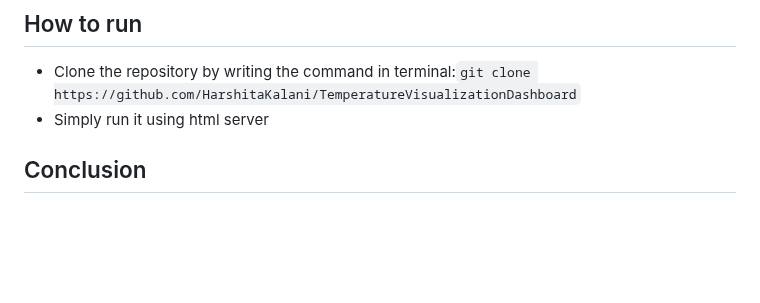
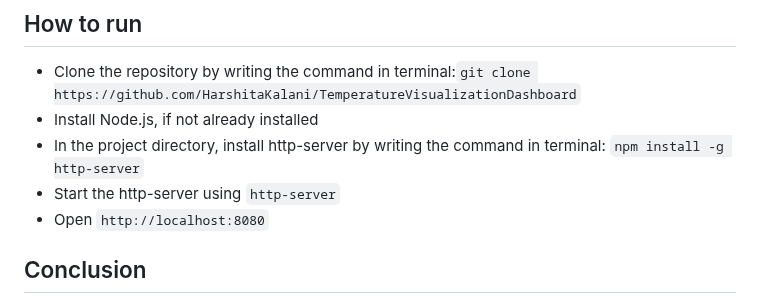
Before and after one commit to HarshitaKalani/TemperatureVisualizationDashboard, a Markdown page: README.md, the part around the change. GitHub-like rendering; blank space fills up the shorter version.

```diff
--- a/README.md
+++ b/README.md
@@ -40,7 +40,10 @@ Overall, the dashboard combines informative visualizations with user-friendly co
 
 ## How to run
 - Clone the repository by writing the command in terminal:`git clone https://github.com/HarshitaKalani/TemperatureVisualizationDashboard`
-- Simply run it using html server
+- Install Node.js, if not already installed
+- In the project directory, install http-server by writing the command in terminal: `npm install -g http-server`
+- Start the http-server using `http-server`
+- Open `http://localhost:8080`
 
 ## Conclusion
 In conclusion, the development of this project dashboard has been a comprehensive journey integrating data visualization techniques using D3.js. The dashboard provides interactive and insightful visualizations of temperature and humidity data, allowing users to explore trends and correlations effectively.
```
